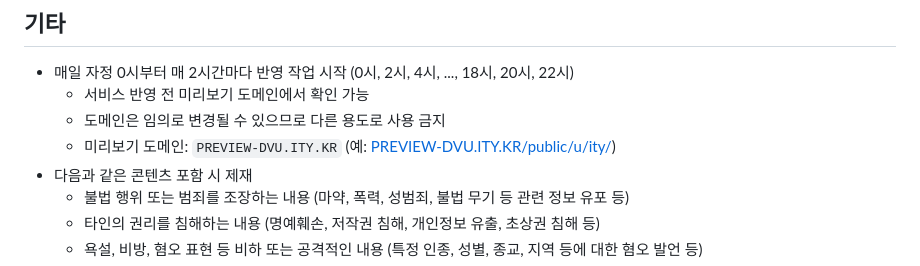
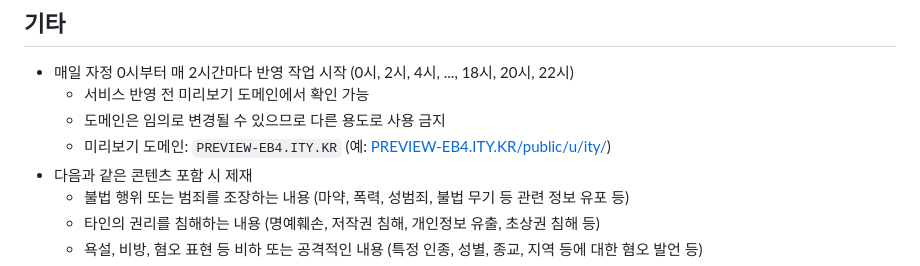
Before and after one commit to OUS-KR/ITY.KR, a Markdown page: README.md, the part around the change. Rendered like a GitHub page.

```diff
--- a/README.md
+++ b/README.md
@@ -47,7 +47,7 @@
 - 매일 자정 0시부터 매 2시간마다 반영 작업 시작 (0시, 2시, 4시, ..., 18시, 20시, 22시)
   - 서비스 반영 전 미리보기 도메인에서 확인 가능
   - 도메인은 임의로 변경될 수 있으므로 다른 용도로 사용 금지
-  - 미리보기 도메인: `PREVIEW-DVU.ITY.KR` (예: [PREVIEW-DVU.ITY.KR/public/u/ity/](https://preview-dvu.ity.kr/public/u/ity/))
+  - 미리보기 도메인: `PREVIEW-EB4.ITY.KR` (예: [PREVIEW-EB4.ITY.KR/public/u/ity/](https://preview-eb4.ity.kr/public/u/ity/))
 - 다음과 같은 콘텐츠 포함 시 제재
   - 불법 행위 또는 범죄를 조장하는 내용 (마약, 폭력, 성범죄, 불법 무기 등 관련 정보 유포 등)
   - 타인의 권리를 침해하는 내용 (명예훼손, 저작권 침해, 개인정보 유출, 초상권 침해 등)
```
